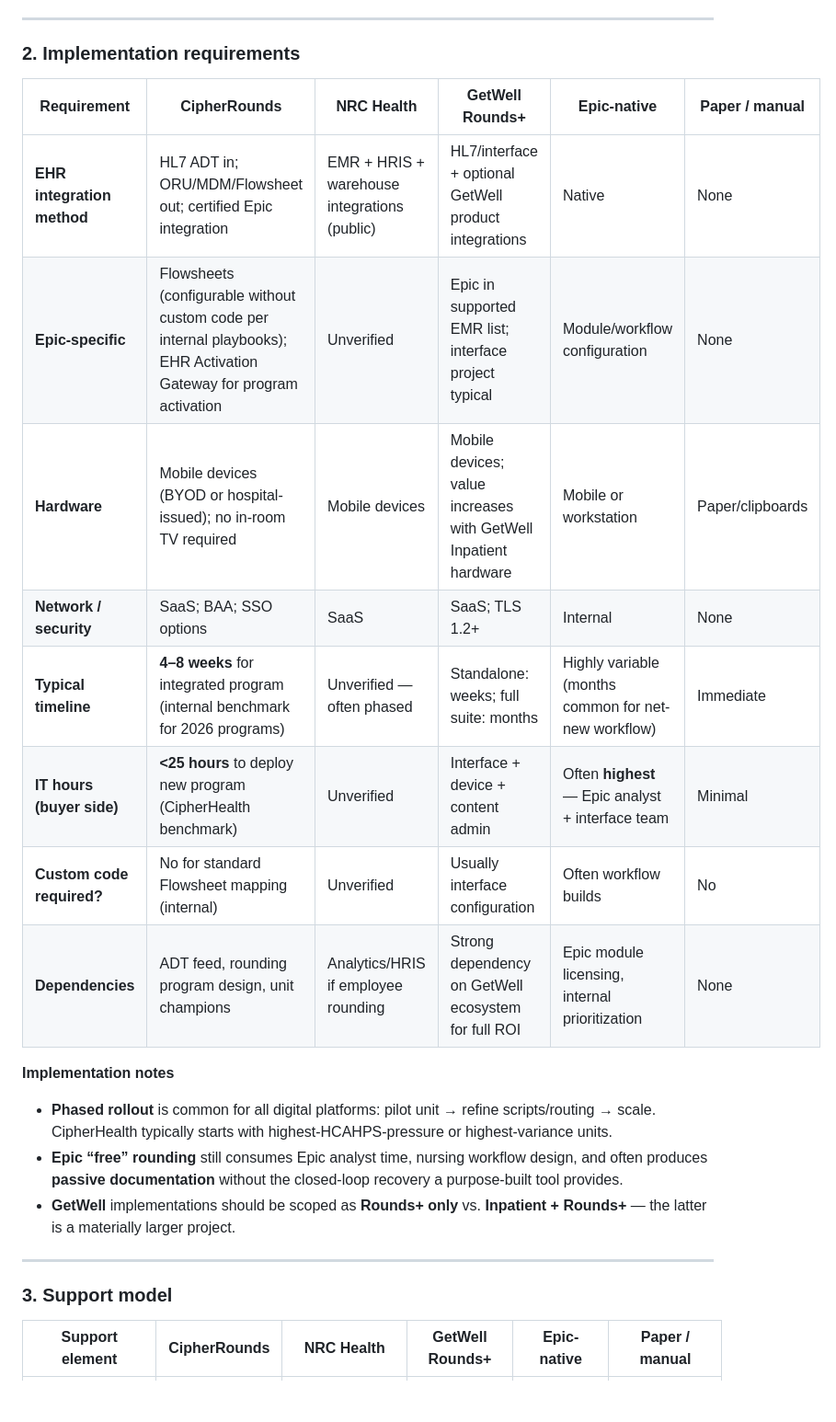
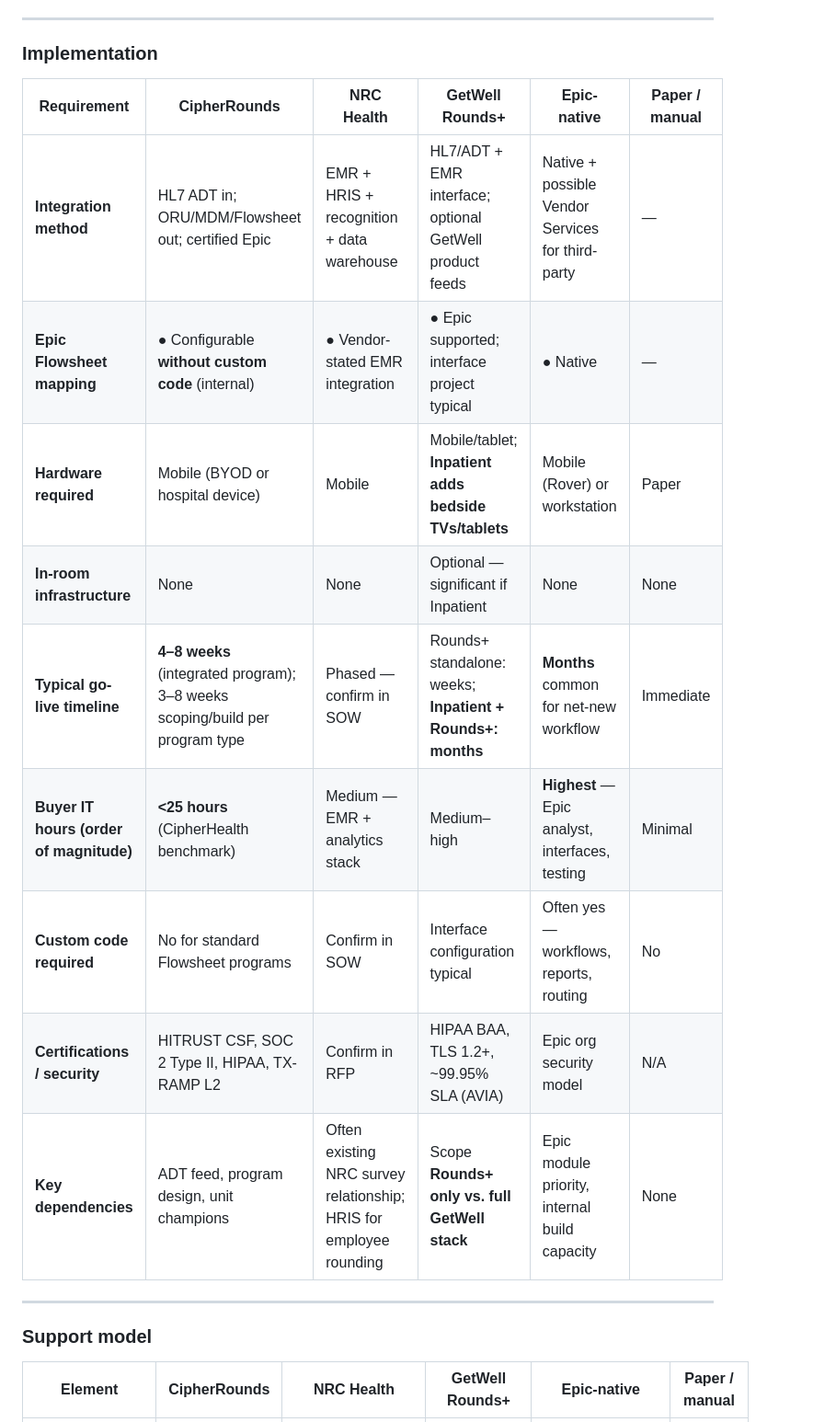
Before and after one commit to jlthomas5516/Seller-Onboarding-, a Markdown page: docs/CipherRounds-Vendor-Comparison-for-Jen.md, the part around one of its changes. Shown at 92% size. GitHub-like rendering; blank space fills up the shorter version.

```diff
--- a/docs/CipherRounds-Vendor-Comparison-for-Jen.md
+++ b/docs/CipherRounds-Vendor-Comparison-for-Jen.md
@@ -111,28 +106,23 @@ This comparison covers **inpatient digital rounding** — structured leader/nurs
 
 ---
 
-### 2. Implementation requirements
+### Implementation
 
 | Requirement | CipherRounds | NRC Health | GetWell Rounds+ | Epic-native | Paper / manual |
 |---|---|---|---|---|---|
-| **EHR integration method** | HL7 ADT in; ORU/MDM/Flowsheet out; certified Epic integration | EMR + HRIS + warehouse integrations (public) | HL7/interface + optional GetWell product integrations | Native | None |
-| **Epic-specific** | Flowsheets (configurable without custom code per internal playbooks); EHR Activation Gateway for program activation | Unverified | Epic in supported EMR list; interface project typical | Module/workflow configuration | None |
-| **Hardware** | Mobile devices (BYOD or hospital-issued); no in-room TV required | Mobile devices | Mobile devices; value increases with GetWell Inpatient hardware | Mobile or workstation | Paper/clipboards |
-| **Network / security** | SaaS; BAA; SSO options | SaaS | SaaS; TLS 1.2+ | Internal | None |
-| **Typical timeline** | **4–8 weeks** for integrated program (internal benchmark for 2026 programs) | Unverified — often phased | Standalone: weeks; full suite: months | Highly variable (months common for net-new workflow) | Immediate |
-| **IT hours (buyer side)** | **<25 hours** to deploy new program (CipherHealth benchmark) | Unverified | Interface + device + content admin | Often **highest** — Epic analyst + interface team | Minimal |
-| **Custom code required?** | No for standard Flowsheet mapping (internal) | Unverified | Usually interface configuration | Often workflow builds | No |
-| **Dependencies** | ADT feed, rounding program design, unit champions | Analytics/HRIS if employee rounding | Strong dependency on GetWell ecosystem for full ROI | Epic module licensing, internal prioritization | None |
-
-**Implementation notes**
-
-- **Phased rollout** is common for all digital platforms: pilot unit → refine scripts/routing → scale. CipherHealth typically starts with highest-HCAHPS-pressure or highest-variance units.
-- **Epic “free” rounding** still consumes Epic analyst time, nursing workflow design, and often produces **passive documentation** without the closed-loop recovery a purpose-built tool provides.
-- **GetWell** implementations should be scoped as **Rounds+ only** vs. **Inpatient + Rounds+** — the latter is a materially larger project.
+| **Integration method** | HL7 ADT in; ORU/MDM/Flowsheet out; certified Epic | EMR + HRIS + recognition + data warehouse | HL7/ADT + EMR interface; optional GetWell product feeds | Native + possible Vendor Services for third-party | — |
+| **Epic Flowsheet mapping** | ● Configurable **without custom code** (internal) | ● Vendor-stated EMR integration | ● Epic supported; interface project typical | ● Native | — |
+| **Hardware required** | Mobile (BYOD or hospital device) | Mobile | Mobile/tablet; **Inpatient adds bedside TVs/tablets** | Mobile (Rover) or workstation | Paper |
+| **In-room infrastructure** | None | None | Optional — significant if Inpatient | None | None |
+| **Typical go-live timeline** | **4–8 weeks** (integrated program); 3–8 weeks scoping/build per program type | Phased — confirm in SOW | Rounds+ standalone: weeks; **Inpatient + Rounds+: months** | **Months** common for net-new workflow | Immediate |
+| **Buyer IT hours (order of magnitude)** | **<25 hours** (CipherHealth benchmark) | Medium — EMR + analytics stack | Medium–high | **Highest** — Epic analyst, interfaces, testing | Minimal |
+| **Custom code required** | No for standard Flowsheet programs | Confirm in SOW | Interface configuration typical | Often yes — workflows, reports, routing | No |
+| **Certifications / security** | HITRUST CSF, SOC 2 Type II, HIPAA, TX-RAMP L2 | Confirm in RFP | HIPAA BAA, TLS 1.2+, ~99.95% SLA (AVIA) | Epic org security model | N/A |
+| **Key dependencies** | ADT feed, program design, unit champions | Often existing NRC survey relationship; HRIS for employee rounding | Scope **Rounds+ only vs. full GetWell stack** | Epic module priority, internal build capacity | None |
 
 ---
 
-### 3. Support model
+### Support model
 
-| Support element | CipherRounds | NRC Health | GetWell Rounds+ | Epic-native | Paper / manual |
+| Element | CipherRounds | NRC Health | GetWell Rounds+ | Epic-native | Paper / manual |
 |---|---|---|---|---|---|
```
Also changed, not shown: other parts of docs/CipherRounds-Vendor-Comparison-for-Jen.md (+98 -83 lines).
